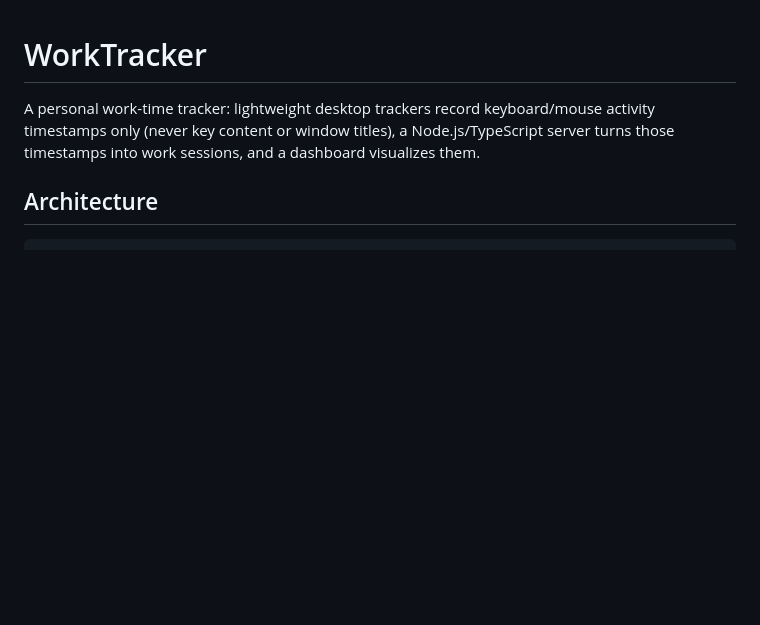
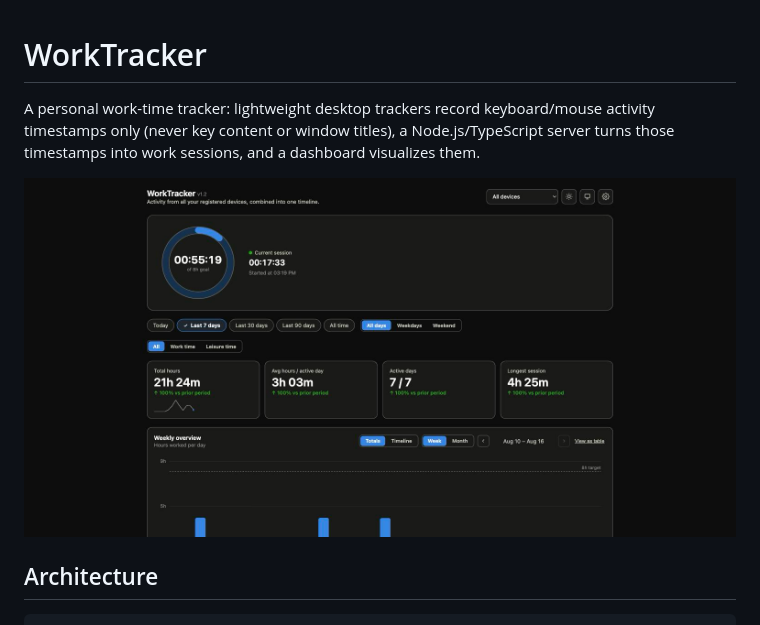
Before and after one commit to andreasknoor/worktracker, a Markdown page: README.md, the part around the change. Drawn GitHub-style; pictures changed too: docs/images/dashboard-screenshot.png (added); blank space fills up the shorter version.

Commit message:
Add a dashboard screenshot to the README
Captured live from the running app (local dev server against the real
production database), device filter set to "All devices" for a neutral,
representative view — header, live-progress ring, period filters, stat
tiles, and the start of the weekly overview chart.

Co-Authored-By: Claude Sonnet 5 <noreply@anthropic.com>

```diff
--- a/README.md
+++ b/README.md
@@ -3,6 +3,8 @@
 A personal work-time tracker: lightweight desktop trackers record keyboard/mouse
 activity timestamps only (never key content or window titles), a Node.js/TypeScript
 server turns those timestamps into work sessions, and a dashboard visualizes them.
+
+![WorkTracker dashboard](docs/images/dashboard-screenshot.png)
 
 ## Architecture
 
```
